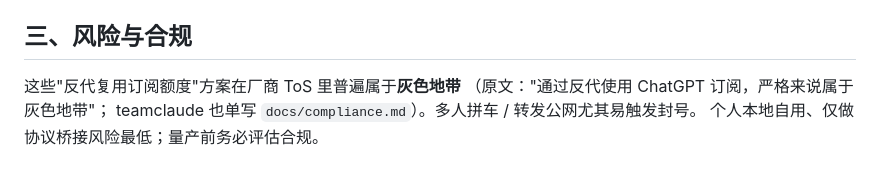
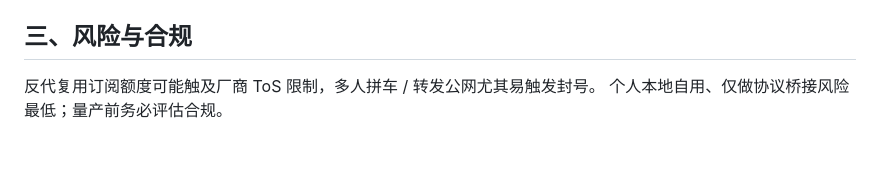
Before and after one commit to pegmca/bridge-ai, a Markdown page: docs/RESEARCH.md, the part around the change. GitHub-like rendering.

```diff
--- a/docs/RESEARCH.md
+++ b/docs/RESEARCH.md
@@ -63,7 +63,5 @@ MITM 拦截厂商 API 域名，把 sharer 的 OAuth token 按请求注入；接
 
 ## 三、风险与合规
 
-这些"反代复用订阅额度"方案在厂商 ToS 里普遍属于**灰色地带**
-（原文："通过反代使用 ChatGPT 订阅，严格来说属于灰色地带"；
-teamclaude 也单写 `docs/compliance.md`）。多人拼车 / 转发公网尤其易触发封号。
+反代复用订阅额度可能触及厂商 ToS 限制，多人拼车 / 转发公网尤其易触发封号。
 个人本地自用、仅做协议桥接风险最低；量产前务必评估合规。
```
Also changed, not shown: docs/DESIGN.md (+2 -12 lines).
